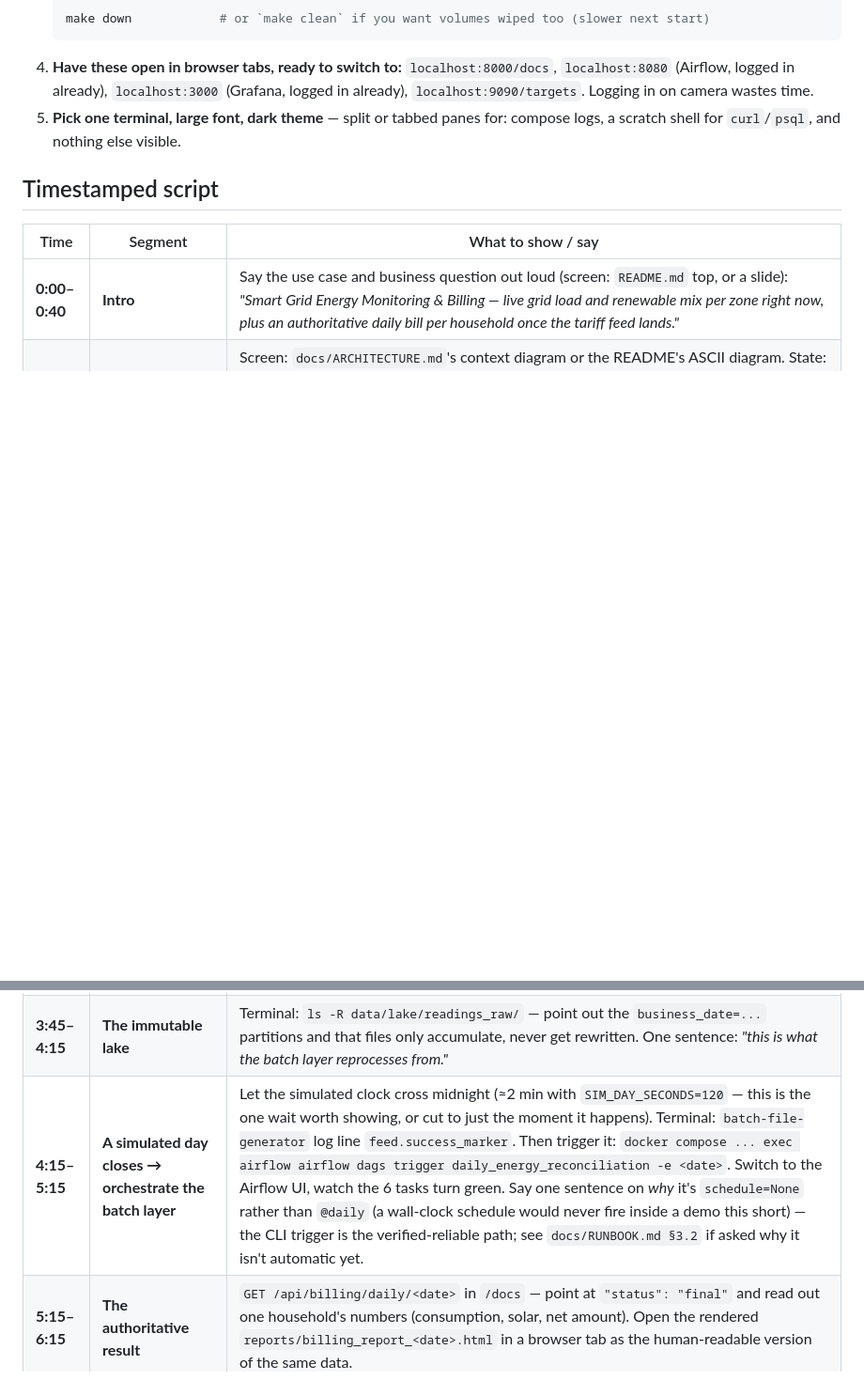
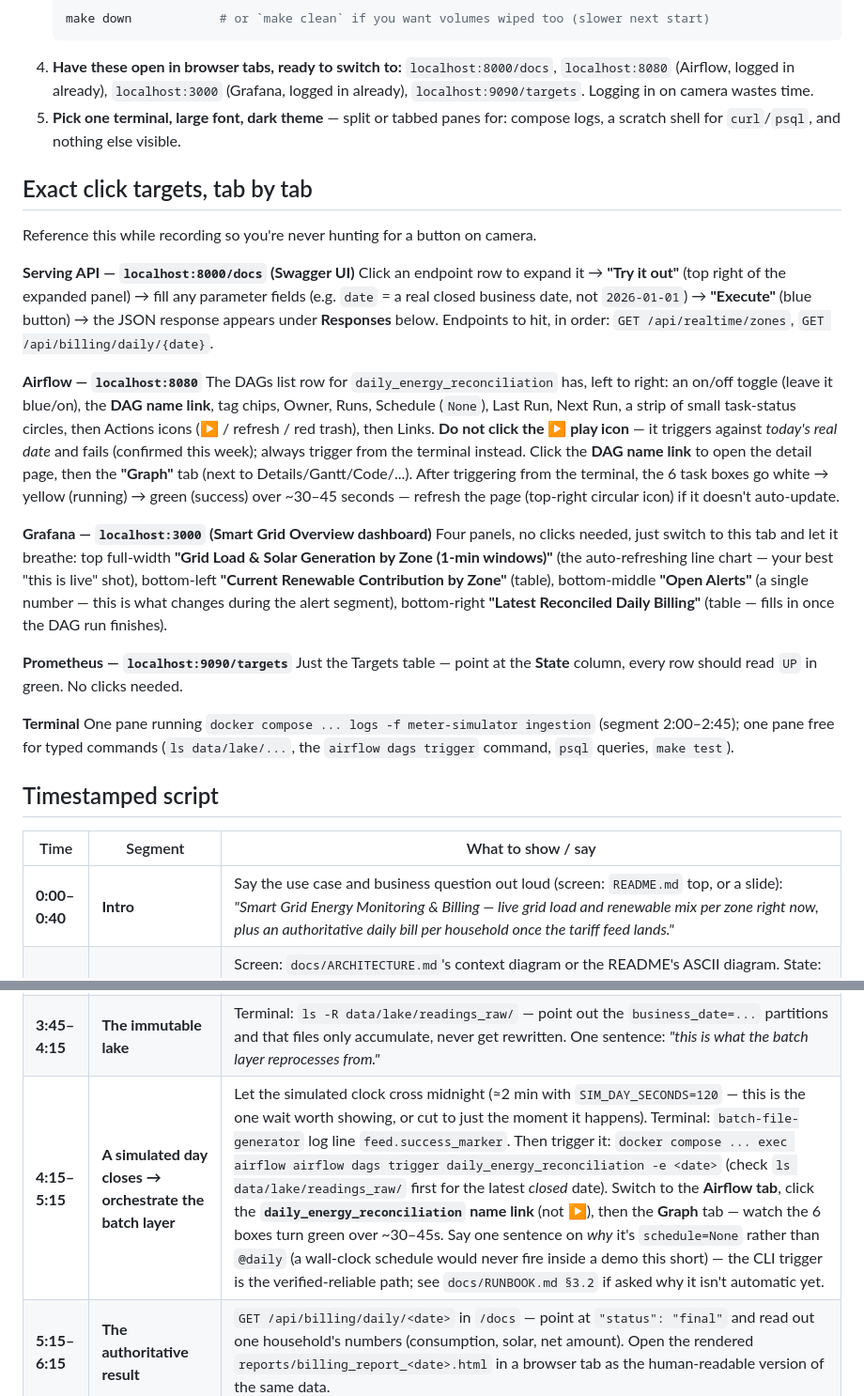
Before and after one commit to NirangaNiluminda/smart-grid-lambda-platform, a Markdown page: docs/report/DEMO_RECORDING_PLAN.md, 2 parts joined by grey strips. Shown at 94% size. Drawn GitHub-style; blank space fills up the shorter version.

Commit message:
docs(report): add exact UI click targets to the recording plan
Written against the actual running Airflow 2.10.2, Grafana, and
Swagger UI (real panel titles, exact button labels, exact DAGs-list
row layout) rather than generic 'open the tab' instructions, so the
script can be followed click-for-click while recording.

```diff
--- a/docs/report/DEMO_RECORDING_PLAN.md
+++ b/docs/report/DEMO_RECORDING_PLAN.md
@@ -33,6 +33,48 @@ since watching Docker pull layers is not interesting to a grader.
 5. **Pick one terminal, large font, dark theme** — split or tabbed panes for:
    compose logs, a scratch shell for `curl`/`psql`, and nothing else visible.
 
+## Exact click targets, tab by tab
+
+Reference this while recording so you're never hunting for a button on camera.
+
+**Serving API — `localhost:8000/docs` (Swagger UI)**
+Click an endpoint row to expand it → **"Try it out"** (top right of the
+expanded panel) → fill any parameter fields (e.g. `date` = a real closed
+business date, not `2026-01-01`) → **"Execute"** (blue button) → the JSON
+response appears under **Responses** below. Endpoints to hit, in order:
+`GET /api/realtime/zones`, `GET /api/billing/daily/{date}`.
+
+**Airflow — `localhost:8080`**
+The DAGs list row for `daily_energy_reconciliation` has, left to right: an
+on/off toggle (leave it blue/on), the **DAG name link**, tag chips, Owner,
+Runs, Schedule (`None`), Last Run, Next Run, a strip of small task-status
+circles, then Actions icons (▶ / refresh / red trash), then Links.
+**Do not click the ▶ play icon** — it triggers against *today's real date*
+and fails (confirmed this week); always trigger from the terminal instead.
+Click the **DAG name link** to open the detail page, then the **"Graph"**
+tab (next to Details/Gantt/Code/...). After triggering from the terminal,
+the 6 task boxes go white → yellow (running) → green (success) over
+~30–45 seconds — refresh the page (top-right circular icon) if it doesn't
+auto-update.
+
+**Grafana — `localhost:3000` (Smart Grid Overview dashboard)**
+Four panels, no clicks needed, just switch to this tab and let it breathe:
+top full-width **"Grid Load & Solar Generation by Zone (1-min windows)"**
+(the auto-refreshing line chart — your best "this is live" shot), bottom-left
+**"Current Renewable Contribution by Zone"** (table), bottom-middle
+**"Open Alerts"** (a single number — this is what changes during the alert
+segment), bottom-right **"Latest Reconciled Daily Billing"** (table — fills
+in once the DAG run finishes).
+
+**Prometheus — `localhost:9090/targets`**
+Just the Targets table — point at the **State** column, every row should
+read `UP` in green. No clicks needed.
+
+**Terminal**
+One pane running `docker compose ... logs -f meter-simulator ingestion`
+(segment 2:00–2:45); one pane free for typed commands (`ls data/lake/...`,
+the `airflow dags trigger` command, `psql` queries, `make test`).
+
 ## Timestamped script
 
 | Time | Segment | What to show / say |
@@ -43,7 +85,7 @@ since watching Docker pull layers is not interesting to a grader.
 | **2:00–2:45** | **Data is flowing (ingestion)** | `docker compose ... logs -f meter-simulator ingestion` for a few seconds — point at a `reading.published` / `partition.flushed` line. Switch to `localhost:9090/targets` — every target `UP`. |
 | **2:45–3:45** | **Speed layer, live** | Open `localhost:8000/docs`, execute `GET /api/realtime/zones` — point out `renewable_pct`, `active_meter_count`, and that the numbers are changing if you re-run it 10 seconds later. Or: Grafana dashboard's "Grid Load & Solar by Zone" panel, auto-refreshing. |
 | **3:45–4:15** | **The immutable lake** | Terminal: `ls -R data/lake/readings_raw/` — point out the `business_date=...` partitions and that files only accumulate, never get rewritten. One sentence: *"this is what the batch layer reprocesses from."* |
-| **4:15–5:15** | **A simulated day closes → orchestrate the batch layer** | Let the simulated clock cross midnight (≈2 min with `SIM_DAY_SECONDS=120` — this is the one wait worth showing, or cut to just the moment it happens). Terminal: `batch-file-generator` log line `feed.success_marker`. Then trigger it: `docker compose ... exec airflow airflow dags trigger daily_energy_reconciliation -e <date>`. Switch to the Airflow UI, watch the 6 tasks turn green. Say one sentence on *why* it's `schedule=None` rather than `@daily` (a wall-clock schedule would never fire inside a demo this short) — the CLI trigger is the verified-reliable path; see `docs/RUNBOOK.md §3.2` if asked why it isn't automatic yet. |
+| **4:15–5:15** | **A simulated day closes → orchestrate the batch layer** | Let the simulated clock cross midnight (≈2 min with `SIM_DAY_SECONDS=120` — this is the one wait worth showing, or cut to just the moment it happens). Terminal: `batch-file-generator` log line `feed.success_marker`. Then trigger it: `docker compose ... exec airflow airflow dags trigger daily_energy_reconciliation -e <date>` (check `ls data/lake/readings_raw/` first for the latest *closed* date). Switch to the **Airflow tab**, click the **`daily_energy_reconciliation` name link** (not ▶), then the **Graph** tab — watch the 6 boxes turn green over ~30–45s. Say one sentence on *why* it's `schedule=None` rather than `@daily` (a wall-clock schedule would never fire inside a demo this short) — the CLI trigger is the verified-reliable path; see `docs/RUNBOOK.md §3.2` if asked why it isn't automatic yet. |
 | **5:15–6:15** | **The authoritative result** | `GET /api/billing/daily/<date>` in `/docs` — point at `"status": "final"` and read out one household's numbers (consumption, solar, net amount). Open the rendered `reports/billing_report_<date>.html` in a browser tab as the human-readable version of the same data. |
 | **6:15–7:15** | **Observability — cause an alert on purpose** | `docker compose ... stop meter-simulator`. Within `ALERT_NO_DATA_MINUTES` (default 3 min — lower it in `.env` for the recording, e.g. `ALERT_NO_DATA_MINUTES=1`), show the `alerts` table gaining a row (`psql ... "select rule_name, grid_zone, severity, fired_at from alerts order by fired_at desc limit 5;"`) or the Grafana "Open Alerts" stat panel incrementing. Say which brief requirement this satisfies (*"no data received in N minutes"*). `docker compose ... start meter-simulator` and (optional, if time) show it resolve. |
 | **7:15–7:50** | **Code quality, briefly** | Terminal: `make test` — let the green summary line show (100+ tests). One sentence: hexagonal architecture, ports/adapters, Strategy pattern for billing tiers and alert rules — point at one file in the editor for two seconds (e.g. `domain/billing.py`) as evidence, don't read code on camera. |
```
